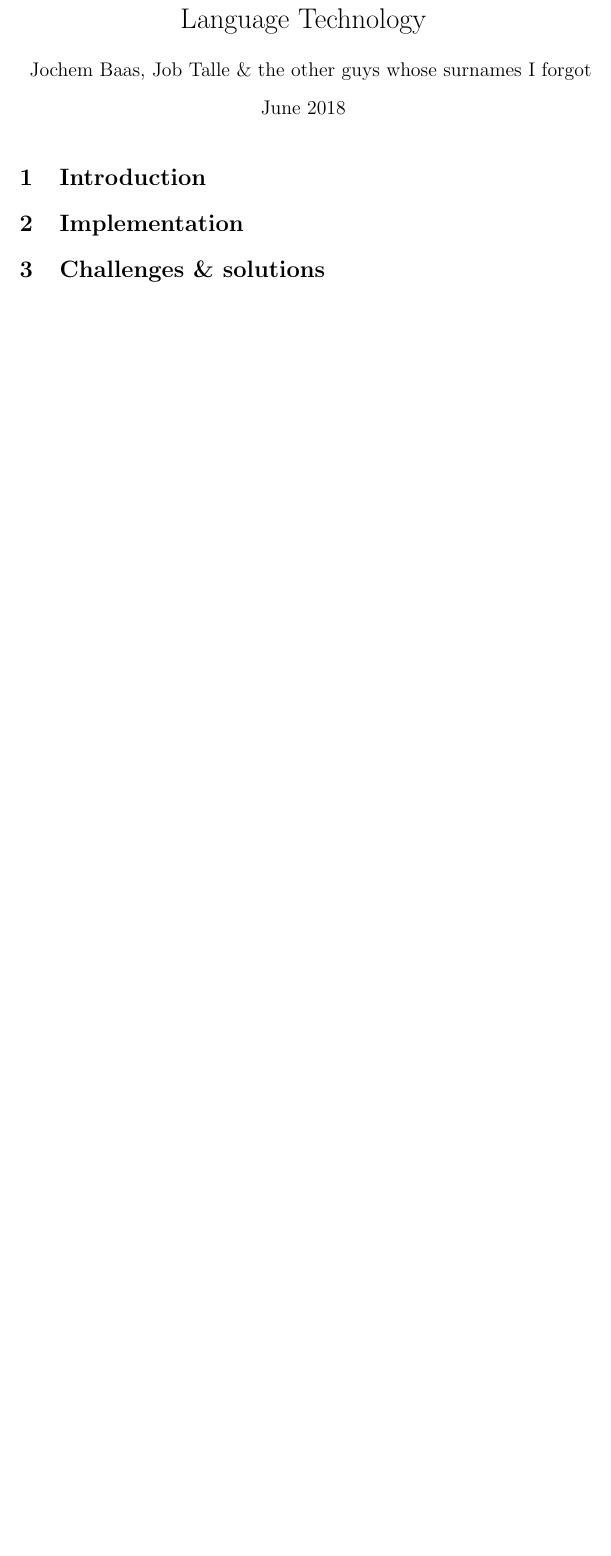
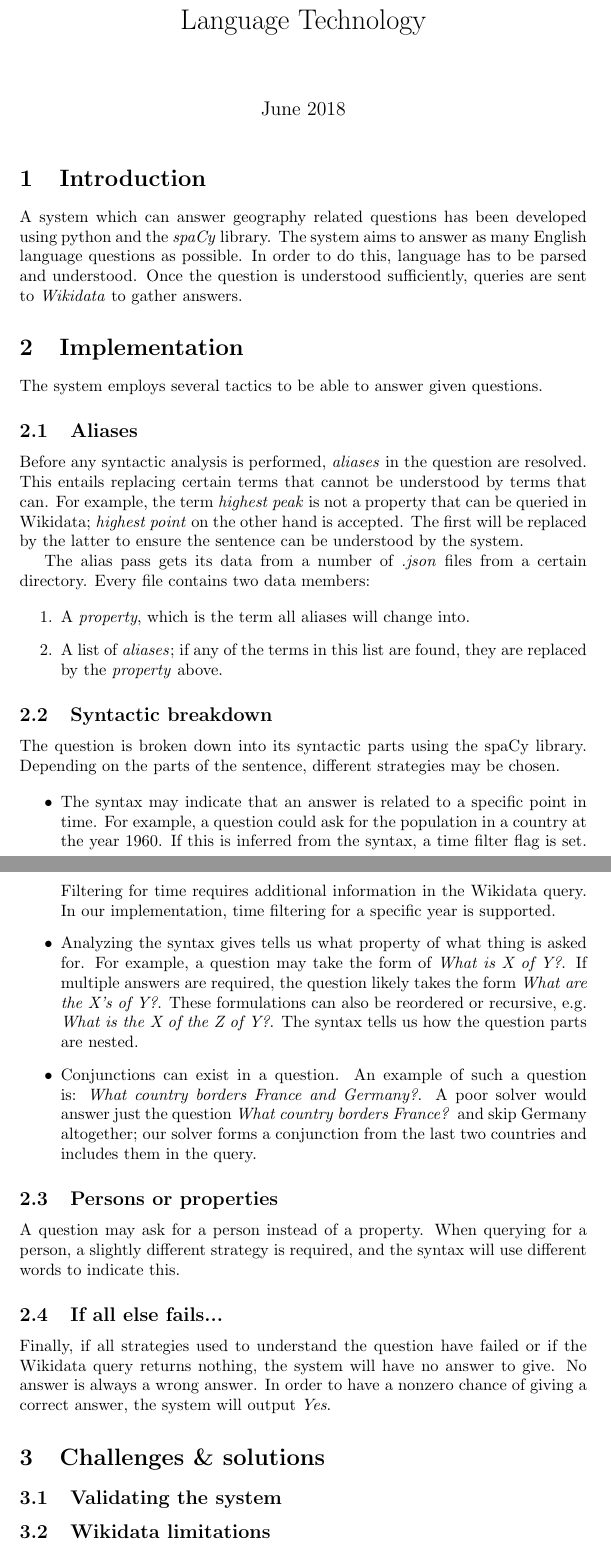
Before and after one commit to YoggYG/SpaCy-System, a LaTeX document (report/main.tex): part of the page before the commit and two parts of pages 1 and 2 of 2 after it, the two joined at a grey line, cut so that both start at the same text, the shorter picture padded with empty space. Compiled offline with pdfLaTeX.

Commit message:
Updated report

```diff
--- a/report/main.tex
+++ b/report/main.tex
@@ -2,7 +2,6 @@
 \usepackage[utf8]{inputenc}
 
 \title{Language Technology}
-\author{Jochem Baas, Job Talle \& the other guys whose surnames I forgot}
 \date{June 2018}
 
 \begin{document}
@@ -10,10 +9,39 @@
 \maketitle
 
 \section{Introduction}
+A system which can answer geography related questions has been developed using python and the \emph{spaCy} library. The system aims to answer as many English language questions as possible. In order to do this, language has to be parsed and understood. Once the question is understood sufficiently, queries are sent to \emph{Wikidata} to gather answers.
 
 \section{Implementation}
+The system employs several tactics to be able to answer given questions.
+
+\subsection{Aliases}
+Before any syntactic analysis is performed, \emph{aliases} in the question are resolved. This entails replacing certain terms that cannot be understood by terms that can. For example, the term \emph{highest peak} is not a property that can be queried in Wikidata; \emph{highest point} on the other hand is accepted. The first will be replaced by the latter to ensure the sentence can be understood by the system.
+
+The alias pass gets its data from a number of \emph{.json} files from a certain directory. Every file contains two data members:
+
+\begin{enumerate}
+    \item A \emph{property}, which is the term all aliases will change into.
+    \item A list of \emph{aliases}; if any of the terms in this list are found, they are replaced by the \emph{property} above.
+\end{enumerate}
+
+\subsection{Syntactic breakdown}
+The question is broken down into its syntactic parts using the spaCy library. Depending on the parts of the sentence, different strategies may be chosen.
+
+\begin{itemize}
+    \item The syntax may indicate that an answer is related to a specific point in time. For example, a question could ask for the population in a country at the year 1960. If this is inferred from the syntax, a time filter flag is set. Filtering for time requires additional information in the Wikidata query. In our implementation, time filtering for a specific year is supported.
+    \item Analyzing the syntax gives tells us what property of what thing is asked for. For example, a question may take the form of \emph{What is X of Y?}. If multiple answers are required, the question likely takes the form \emph{What are the X's of Y?}. These formulations can also be reordered or recursive, e.g. \emph{What is the X of the Z of Y?}. The syntax tells us how the question parts are nested.
+    \item Conjunctions can exist in a question. An example of such a question is: \emph{What country borders France and Germany?}. A poor solver would answer just the question \emph{What country borders France?} and skip Germany altogether; our solver forms a conjunction from the last two countries and includes them in the query.
+\end{itemize}
+
+\subsection{Persons or properties}
+A question may ask for a person instead of a property. When querying for a person, a slightly different strategy is required, and the syntax will use different words to indicate this.
+
+\subsection{If all else fails...}
+Finally, if all strategies used to understand the question have failed or if the Wikidata query returns nothing, the system will have no answer to give. No answer is always a wrong answer. In order to have a nonzero chance of giving a correct answer, the system will output \emph{Yes}.
 
 \section{Challenges \& solutions}
+\subsection{Validating the system}
+\subsection{Wikidata limitations}
 
 \section{Conclusion}
 
```
